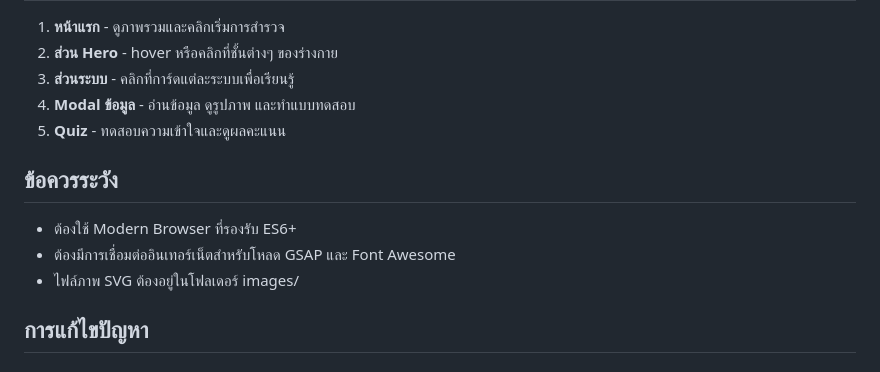
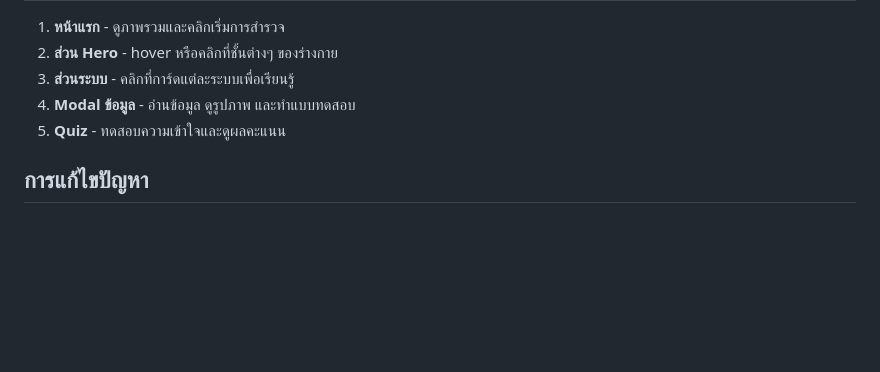
Before and after one commit to pxsit/pxsit.github.io, a Markdown page: README.md, the part around the change. GitHub-like rendering; blank space fills up the shorter version.

```diff
--- a/README.md
+++ b/README.md
@@ -82,12 +82,6 @@ npx live-server .
 4. **Modal ข้อมูล** - อ่านข้อมูล ดูรูปภาพ และทำแบบทดสอบ
 5. **Quiz** - ทดสอบความเข้าใจและดูผลคะแนน
 
-## ข้อควรระวัง
-
-- ต้องใช้ Modern Browser ที่รองรับ ES6+
-- ต้องมีการเชื่อมต่ออินเทอร์เน็ตสำหรับโหลด GSAP และ Font Awesome
-- ไฟล์ภาพ SVG ต้องอยู่ในโฟลเดอร์ images/
-
 ## การแก้ไขปัญหา
 
 ### ถ้า Animation ไม่ทำงาน
```
